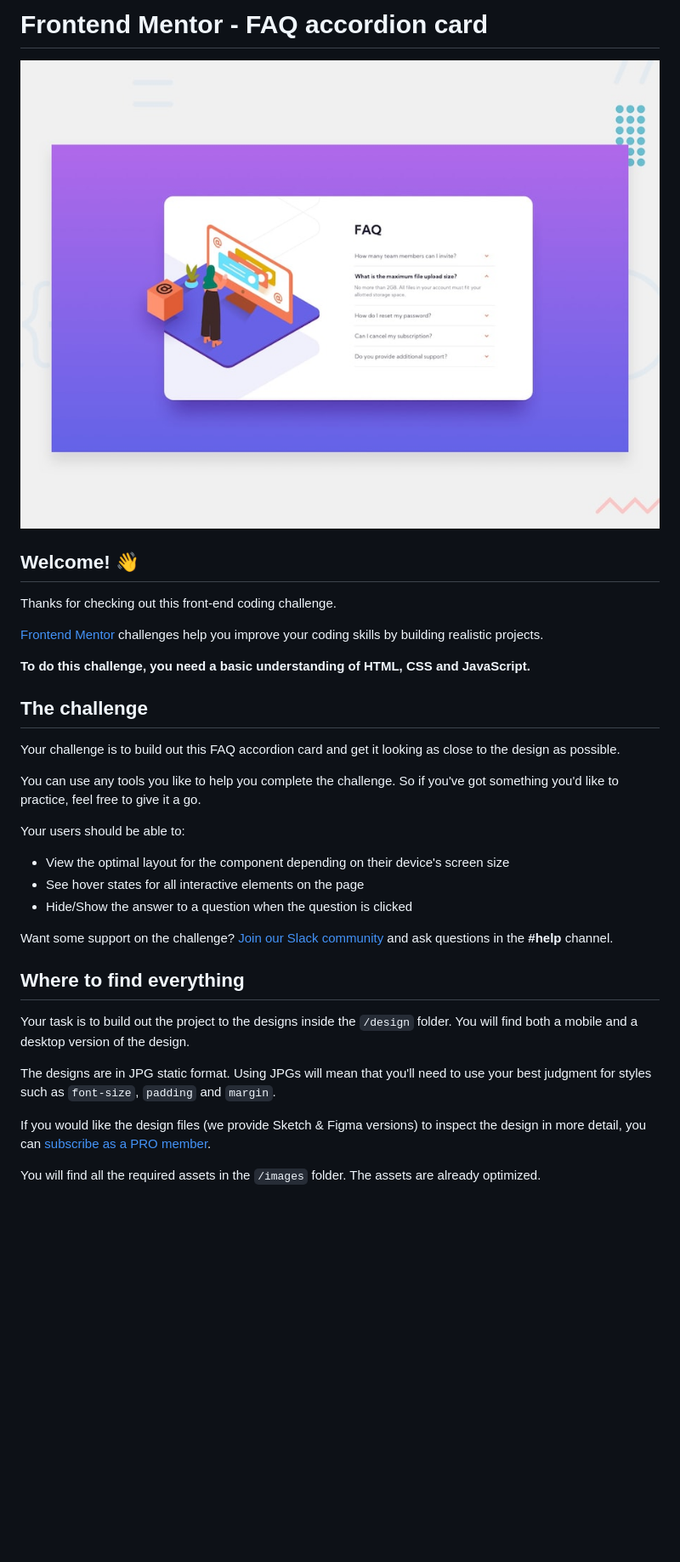
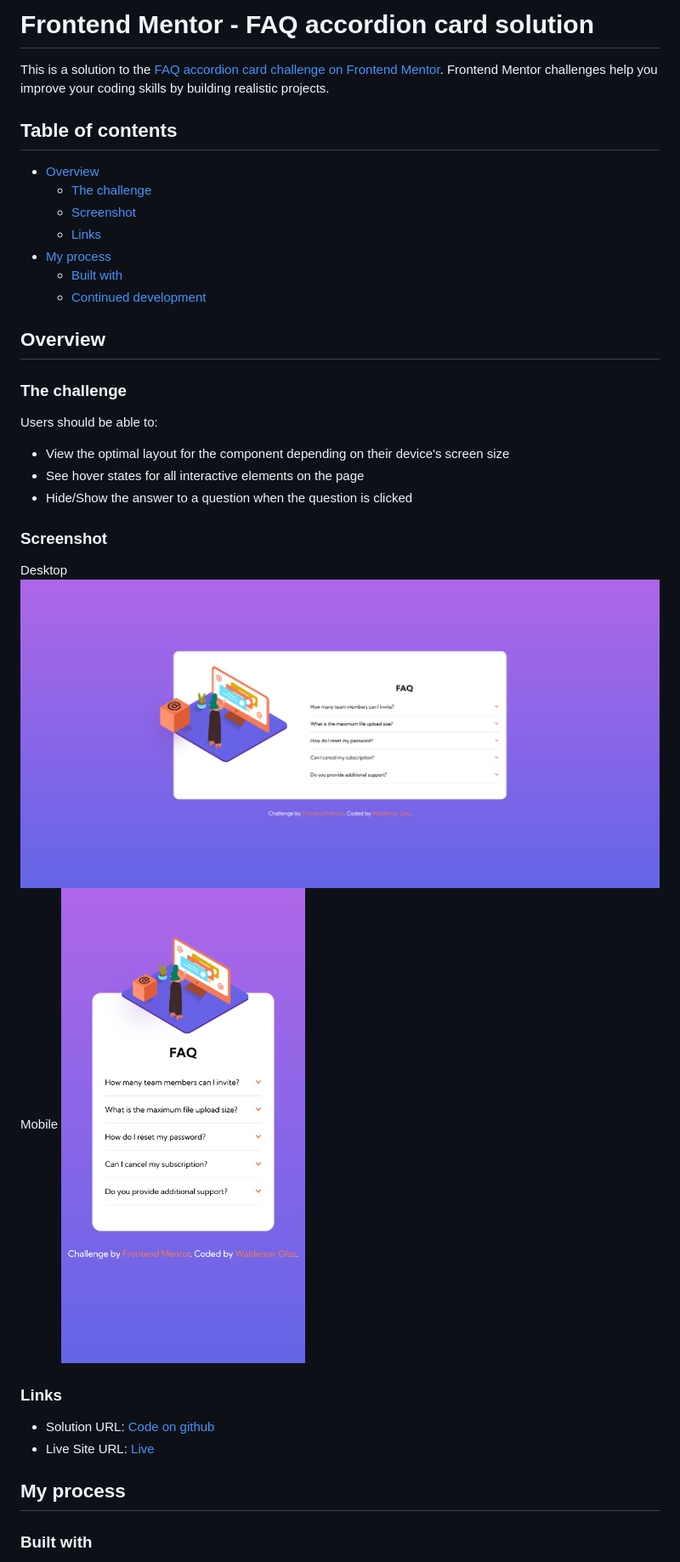
Before and after one commit to waldekglaz/faq-accordion-card, a Markdown page: README.md, the part around one of its changes. Shown at 85% size. Drawn GitHub-style; pictures changed too: images/Screenshot-desktop.png (added), images/Screenshot-mobile.png (added); blank space fills up the shorter version.

```diff
--- a/README.md
+++ b/README.md
@@ -1,36 +1,40 @@
-# Frontend Mentor - FAQ accordion card
+# Frontend Mentor - FAQ accordion card solution
 
-![Design preview for the FAQ accordion card coding challenge](./design/desktop-preview.jpg)
+This is a solution to the [FAQ accordion card challenge on Frontend Mentor](https://www.frontendmentor.io/challenges/faq-accordion-card-XlyjD0Oam). Frontend Mentor challenges help you improve your coding skills by building realistic projects.
 
-## Welcome! 👋
+## Table of contents
 
-Thanks for checking out this front-end coding challenge.
+- [Overview](#overview)
+  - [The challenge](#the-challenge)
+  - [Screenshot](#screenshot)
+  - [Links](#links)
+- [My process](#my-process)
+  - [Built with](#built-with)
+  - [Continued development](#continued-development)
 
-[Frontend Mentor](https://www.frontendmentor.io) challenges help you improve your coding skills by building realistic projects.
+## Overview
 
-**To do this challenge, you need a basic understanding of HTML, CSS and JavaScript.**
+### The challenge
 
-## The challenge
-
-Your challenge is to build out this FAQ accordion card and get it looking as close to the design as possible.
-
-You can use any tools you like to help you complete the challenge. So if you've got something you'd like to practice, feel free to give it a go.
-
-Your users should be able to:
+Users should be able to:
 
 - View the optimal layout for the component depending on their device's screen size
 - See hover states for all interactive elements on the page
 - Hide/Show the answer to a question when the question is clicked
 
-Want some support on the challenge? [Join our Slack community](https://www.frontendmentor.io/slack) and ask questions in the **#help** channel.
+### Screenshot
 
-## Where to find everything
+Desktop
+![](./images/Screenshot-desktop.png)
+Mobile
+![](./images/Screenshot-mobile.png)
 
-Your task is to build out the project to the designs inside the `/design` folder. You will find both a mobile and a desktop version of the design.
+### Links
 
-The designs are in JPG static format. Using JPGs will mean that you'll need to use your best judgment for styles such as `font-size`, `padding` and `margin`.
+- Solution URL: [Code on github](https://github.com/waldekglaz/faq-accordion-card/settings/pages)
+- Live Site URL: [Live](https://waldekglaz.github.io/faq-accordion-card/)
 
-If you would like the design files (we provide Sketch & Figma versions) to inspect the design in more detail, you can [subscribe as a PRO member](https://www.frontendmentor.io/pro).
+## My process
 
-You will find all the required assets in the `/images` folder. The assets are already optimized.
+### Built with
 
```
Also changed, not shown: other parts of README.md (+7 -55 lines), README-template.md (deleted, +0 -112 lines), 4 other files.
